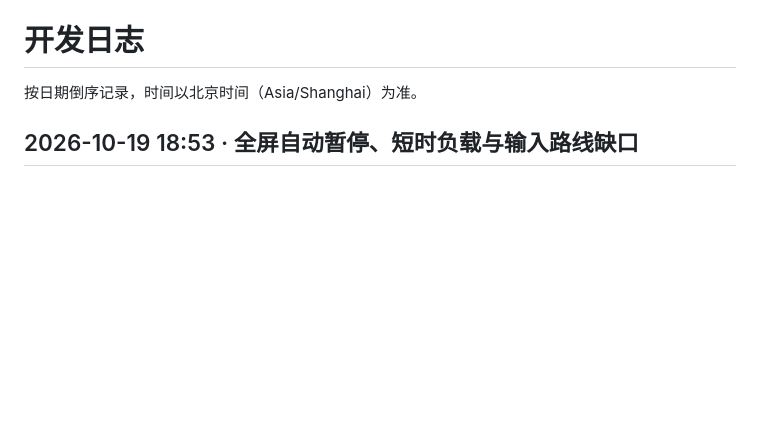
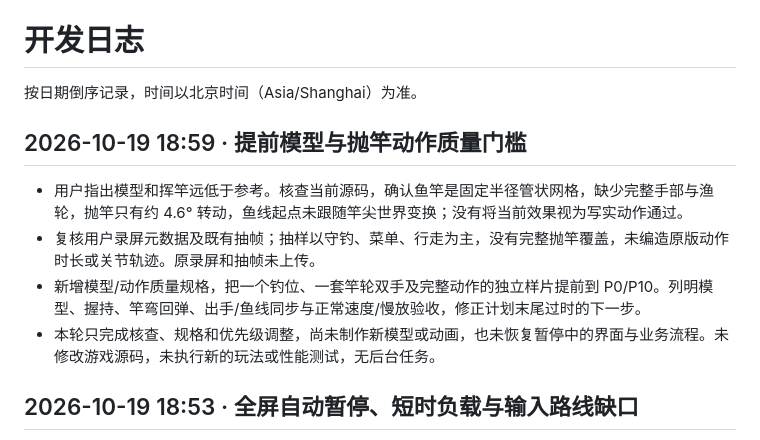
Before and after one commit to kaiwer1/fishing-desktop, a Markdown page: DEVLOG.md, the part around the change. GitHub-like rendering; blank space fills up the shorter version.

```diff
--- a/DEVLOG.md
+++ b/DEVLOG.md
@@ -1,6 +1,13 @@
 # 开发日志
 
 按日期倒序记录，时间以北京时间（Asia/Shanghai）为准。
+
+## 2026-10-19 18:59 · 提前模型与抛竿动作质量门槛
+
+- 用户指出模型和挥竿远低于参考。核查当前源码，确认鱼竿是固定半径管状网格，缺少完整手部与渔轮，抛竿只有约 4.6° 转动，鱼线起点未跟随竿尖世界变换；没有将当前效果视为写实动作通过。
+- 复核用户录屏元数据及既有抽帧；抽样以守钓、菜单、行走为主，没有完整抛竿覆盖，未编造原版动作时长或关节轨迹。原录屏和抽帧未上传。
+- 新增模型/动作质量规格，把一个钓位、一套竿轮双手及完整动作的独立样片提前到 P0/P10。列明模型、握持、竿弯回弹、出手/鱼线同步与正常速度/慢放验收，修正计划末尾过时的下一步。
+- 本轮只完成核查、规格和优先级调整，尚未制作新模型或动画，也未恢复暂停中的界面与业务流程。未修改游戏源码，未执行新的玩法或性能测试，无后台任务。
 
 ## 2026-10-19 18:53 · 全屏自动暂停、短时负载与输入路线缺口
 
```
Also changed, not shown: docs/DEVELOPMENT_PLAN.md (+4 -3 lines), docs/VISUAL_MOTION_TARGET.md (added, +37 -0 lines).
